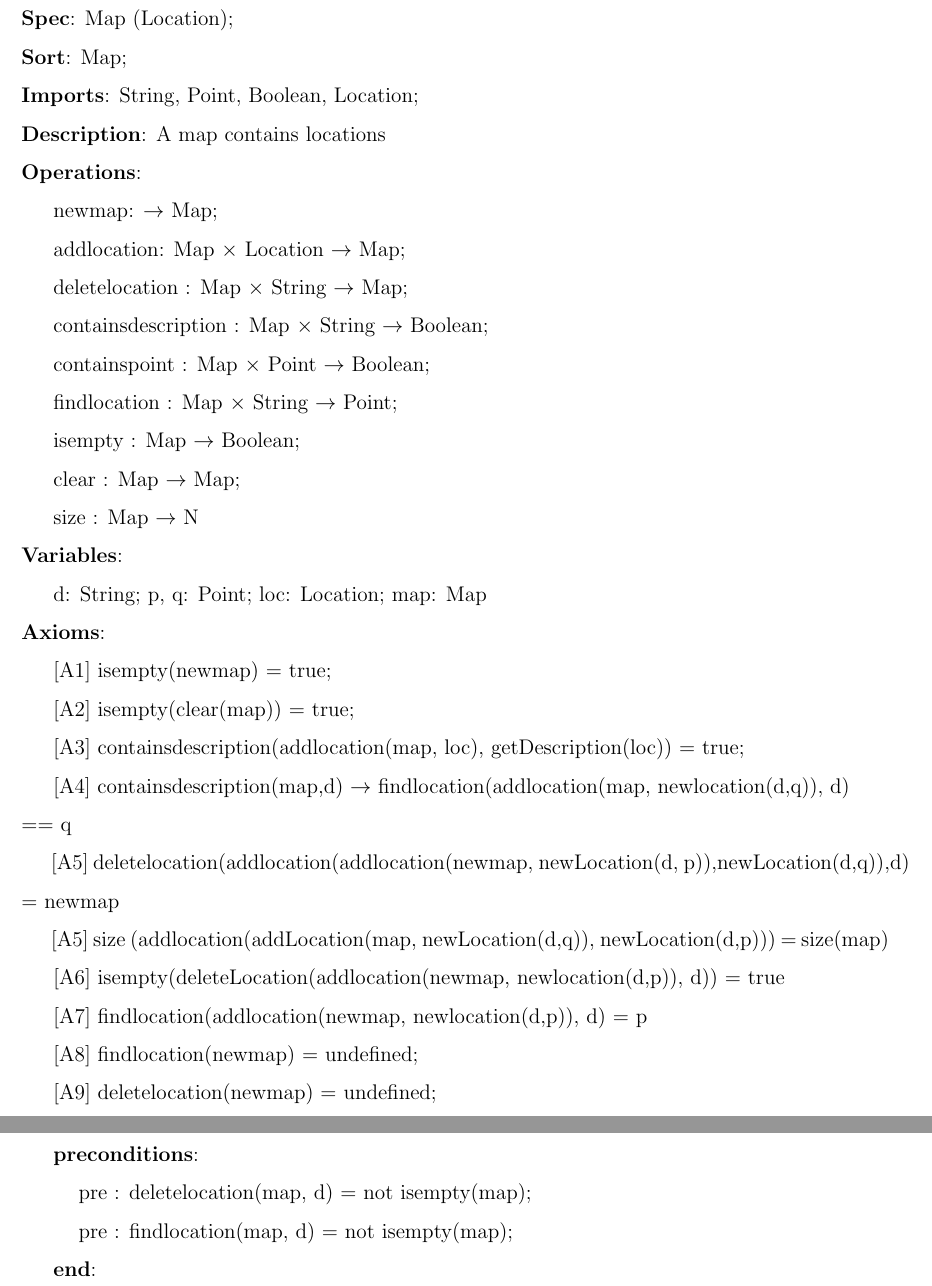
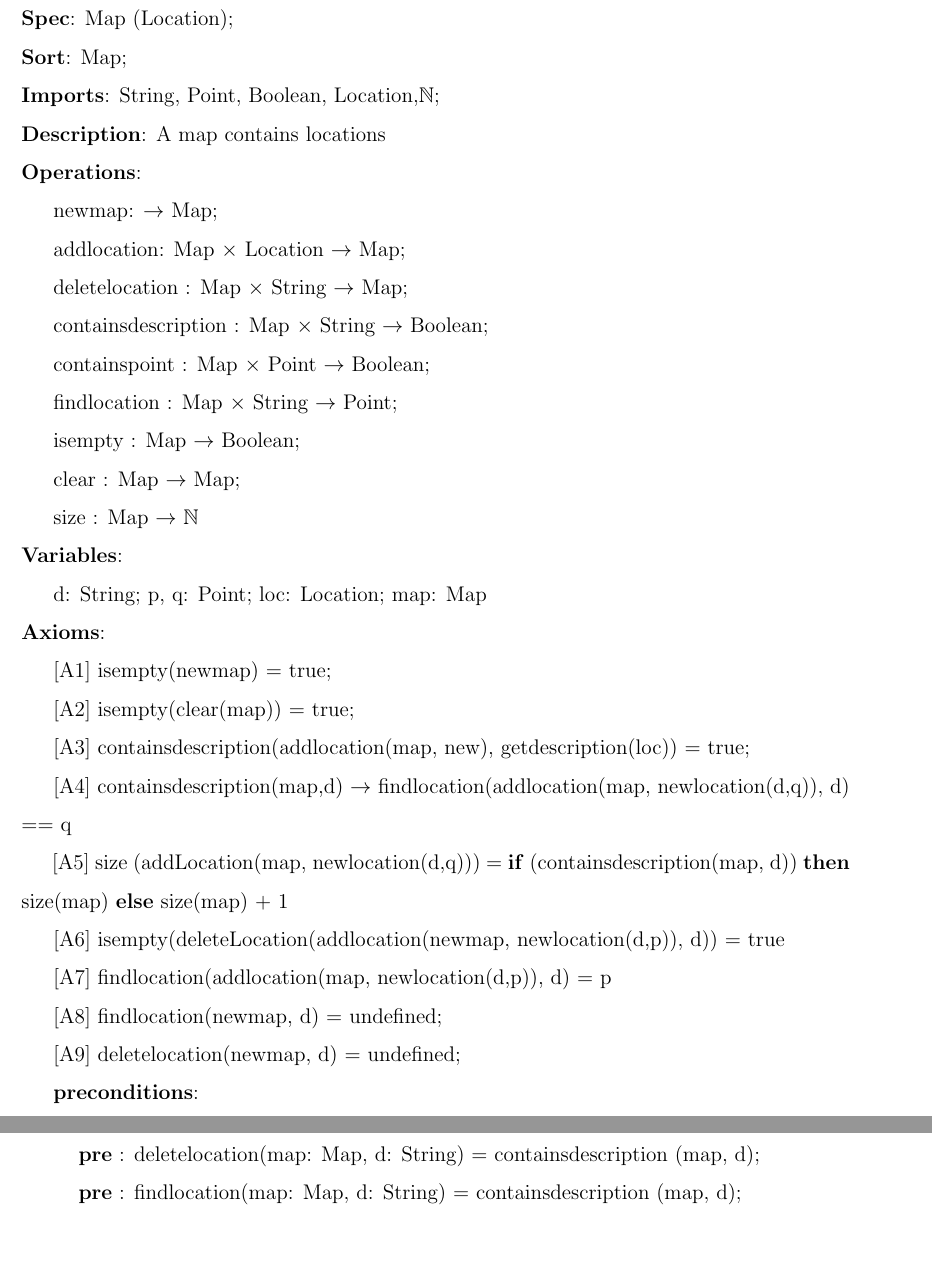
Before and after one commit to tarekait1996/A4Soen331, a LaTeX document (algebr-specs.tex): two parts of pages 2 and 3 of 3, joined at a grey line, cut so that both start at the same text, the shorter picture padded with empty space. Compiled offline with pdfLaTeX.

Commit message:
fixed stuff and added stuff

```diff
--- a/algebr-specs.tex
+++ b/algebr-specs.tex
@@ -39,7 +39,7 @@ Assignment 4 on algebraic specifications}
 
 \noindent \textbf{Spec}: Map (Location);\\
 \noindent \textbf{Sort}: Map;\\
-\noindent \textbf{Imports}: String, Point, Boolean, Location;\\
+\noindent \textbf{Imports}: String, Point, Boolean, Location,$\mathbb{N}$;\\
 \noindent \textbf{Description}: A map contains locations\\
 \noindent \textbf{Operations}:\\
 \hspace*{5mm} newmap: $\rightarrow$ Map;\\
@@ -50,24 +50,21 @@ Assignment 4 on algebraic specifications}
 \hspace*{5mm} findlocation : Map $\times$ String  $\rightarrow$ Point;\\
 \hspace*{5mm} isempty : Map $\rightarrow$ Boolean;\\
 \hspace*{5mm} clear : Map $\rightarrow$ Map;\\
-\hspace*{5mm} size : Map $\rightarrow$ \mathbb{N} \\
+\hspace*{5mm} size : Map $\rightarrow$ $\mathbb{N}$ \\
 \noindent \textbf{Variables}:\\
 \hspace*{5mm} d: String; p, q: Point; loc: Location; map: Map\\
 \noindent \textbf{Axioms}:\\
 \hspace*{5mm} [A1] isempty(newmap) = true;\\
 \hspace*{5mm} [A2] isempty(clear(map)) = true;\\
-\hspace*{5mm} [A3] containsdescription(addlocation(map, loc), getDescription(loc)) = true;\\
+\hspace*{5mm} [A3] containsdescription(addlocation(map, new), getdescription(loc)) = true;\\
 \hspace*{5mm} [A4] containsdescription(map,d) $\rightarrow$ findlocation(addlocation(map, newlocation(d,q)), d) == q \\
-\hspace*{5mm} [A5] deletelocation(addlocation(addlocation(newmap, newLocation(d, p)),newLocation(d,q)),d) = newmap\\
-\hspace*{5mm} [A5] size (addlocation(addLocation(map, newLocation(d,q)), newLocation(d,p))) = size(map)\\
+\hspace*{5mm} [A5] size (addLocation(map, newlocation(d,q))) = \textbf{if} (containsdescription(map, d)) \textbf{then} size(map) \textbf{else} size(map) + 1\\
 \hspace*{5mm} [A6] isempty(deleteLocation(addlocation(newmap, newlocation(d,p)), d)) = true \\
-\hspace*{5mm} [A7] findlocation(addlocation(newmap, newlocation(d,p)), d) = p\\
-\hspace*{5mm} [A8] findlocation(newmap) = undefined;\\
-\hspace*{5mm} [A9] deletelocation(newmap) = undefined;\\
+\hspace*{5mm} [A7] findlocation(addlocation(map, newlocation(d,p)), d) = p\\
+\hspace*{5mm} [A8] findlocation(newmap, d) = undefined;\\
+\hspace*{5mm} [A9] deletelocation(newmap, d) = undefined;\\
 \hspace*{5mm} \textbf{preconditions}:\\
-\hspace*{10mm} pre : deletelocation(map, d) = not isempty(map);\\
-\hspace*{10mm} pre : findlocation(map, d) = not isempty(map);\\
-\hspace*{5mm} \textbf{end}:\\
-
+\hspace*{10mm} \textbf{pre} : deletelocation(map: Map, d: String) = containsdescription (map, d);\\
+\hspace*{10mm} \textbf{pre} : findlocation(map: Map, d: String) = containsdescription (map, d);\\
 \end{spacing}
 \end{document}
```
Also changed, not shown: algebr-specs.pdf, algebr-specs.tex (18 more changed lines), 1 other file.
